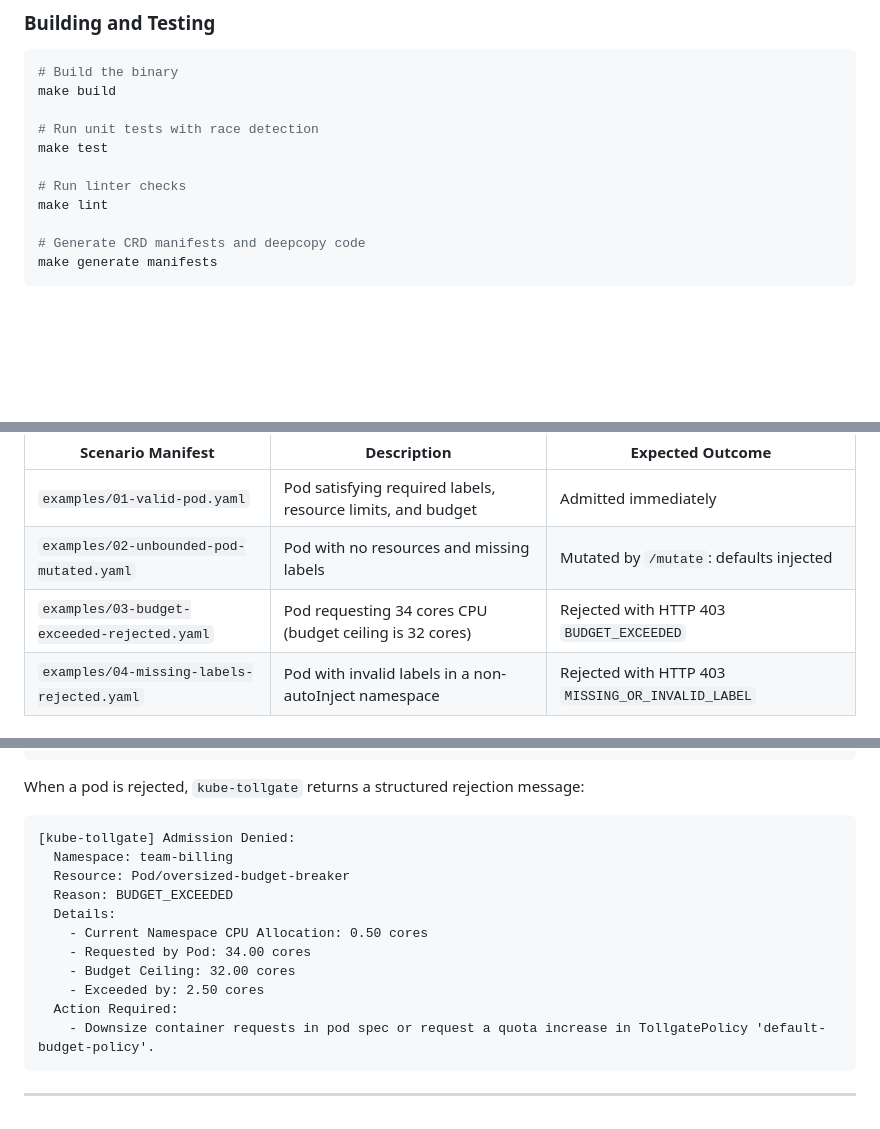
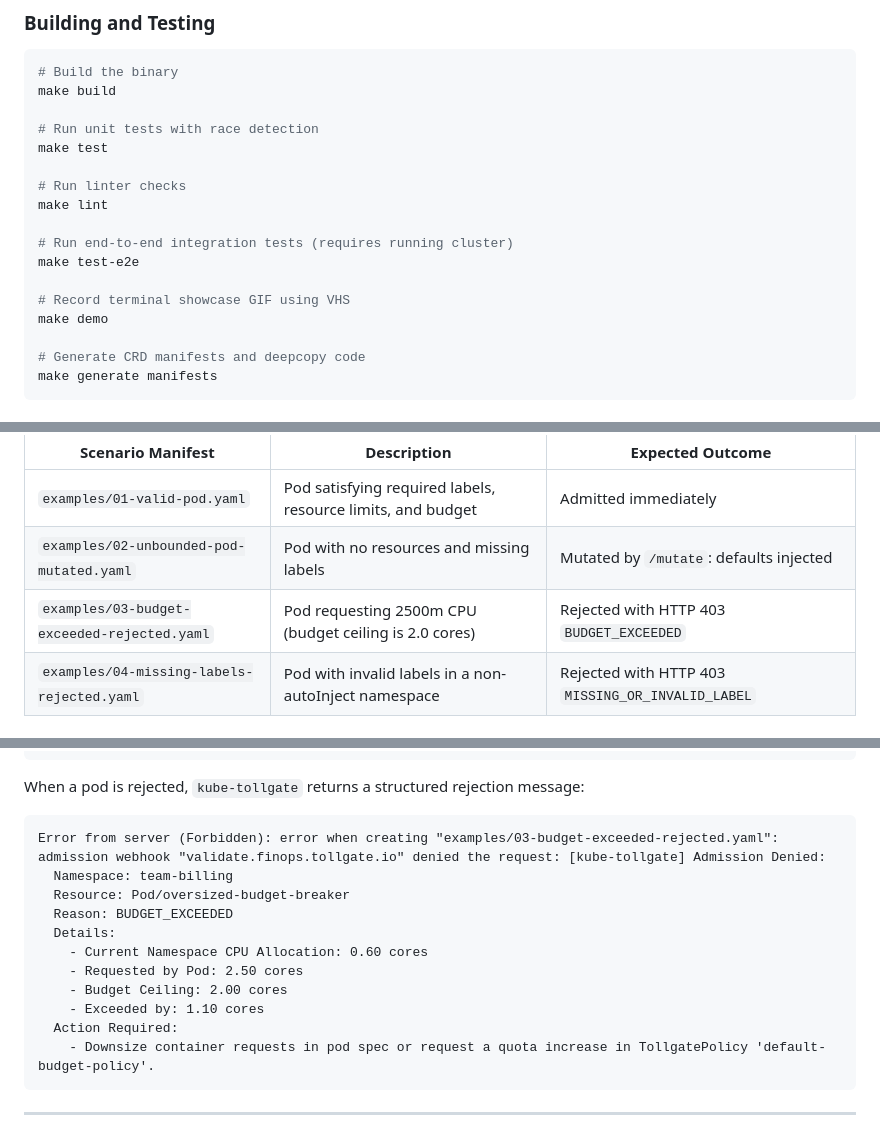
Before and after one commit to dawidbera/kube-tollgate, a Markdown page: README.md, 3 parts joined by grey strips. Drawn GitHub-style; blank space fills up the shorter version.

````diff
--- a/README.md
+++ b/README.md
@@ -139,6 +196,12 @@ make test
 
 # Run linter checks
 make lint
+
+# Run end-to-end integration tests (requires running cluster)
+make test-e2e
+
+# Record terminal showcase GIF using VHS
+make demo
 
 # Generate CRD manifests and deepcopy code
 make generate manifests
@@ -179,7 +242,7 @@ Demonstration manifests are provided in the `examples/` directory:
 |---|---|---|
 | `examples/01-valid-pod.yaml` | Pod satisfying required labels, resource limits, and budget | Admitted immediately |
 | `examples/02-unbounded-pod-mutated.yaml` | Pod with no resources and missing labels | Mutated by `/mutate`: defaults injected |
-| `examples/03-budget-exceeded-rejected.yaml` | Pod requesting 34 cores CPU (budget ceiling is 32 cores) | Rejected with HTTP 403 `BUDGET_EXCEEDED` |
+| `examples/03-budget-exceeded-rejected.yaml` | Pod requesting 2500m CPU (budget ceiling is 2.0 cores) | Rejected with HTTP 403 `BUDGET_EXCEEDED` |
 | `examples/04-missing-labels-rejected.yaml` | Pod with invalid labels in a non-autoInject namespace | Rejected with HTTP 403 `MISSING_OR_INVALID_LABEL` |
 
 ### Testing an Example
@@ -202,15 +265,15 @@ kubectl apply -f examples/03-budget-exceeded-rejected.yaml
 When a pod is rejected, `kube-tollgate` returns a structured rejection message:
 
 ```text
-[kube-tollgate] Admission Denied:
+Error from server (Forbidden): error when creating "examples/03-budget-exceeded-rejected.yaml": admission webhook "validate.finops.tollgate.io" denied the request: [kube-tollgate] Admission Denied:
   Namespace: team-billing
   Resource: Pod/oversized-budget-breaker
   Reason: BUDGET_EXCEEDED
   Details:
-    - Current Namespace CPU Allocation: 0.50 cores
-    - Requested by Pod: 34.00 cores
-    - Budget Ceiling: 32.00 cores
-    - Exceeded by: 2.50 cores
+    - Current Namespace CPU Allocation: 0.60 cores
+    - Requested by Pod: 2.50 cores
+    - Budget Ceiling: 2.00 cores
+    - Exceeded by: 1.10 cores
   Action Required:
     - Downsize container requests in pod spec or request a quota increase in TollgatePolicy 'default-budget-policy'.
 ```
````
Also changed, not shown: other parts of README.md (+119 -4 lines), assets/demo.gif (added), 9 other files.
